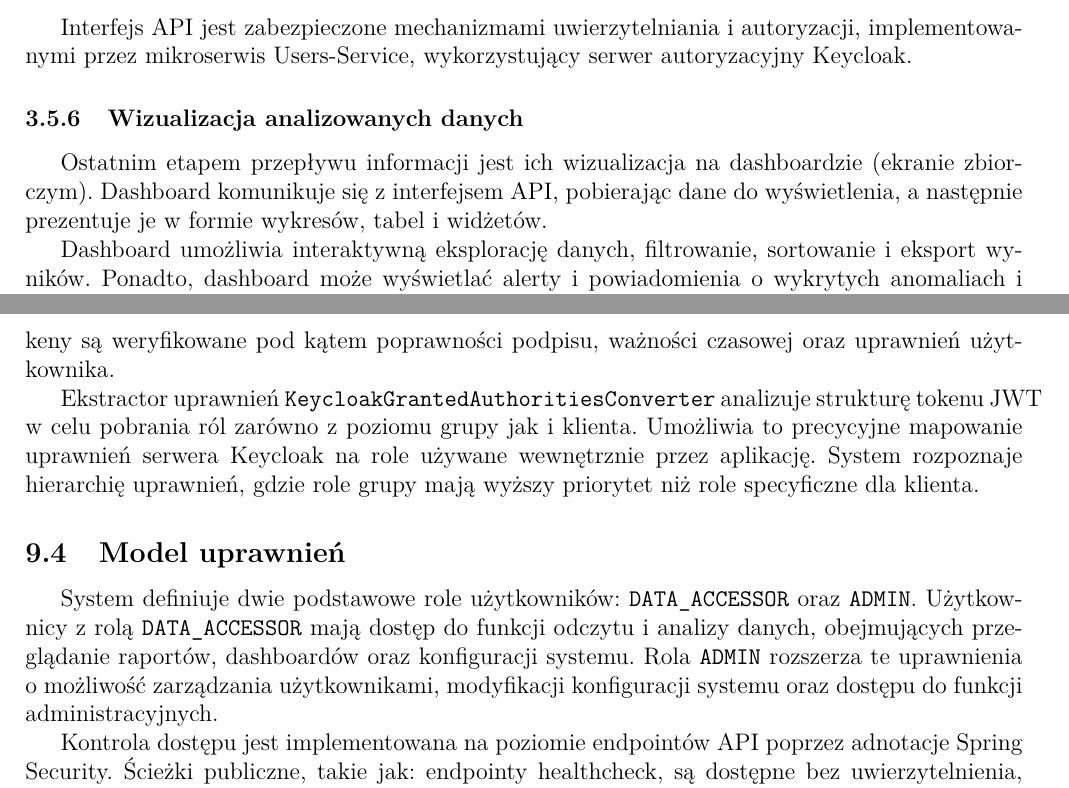
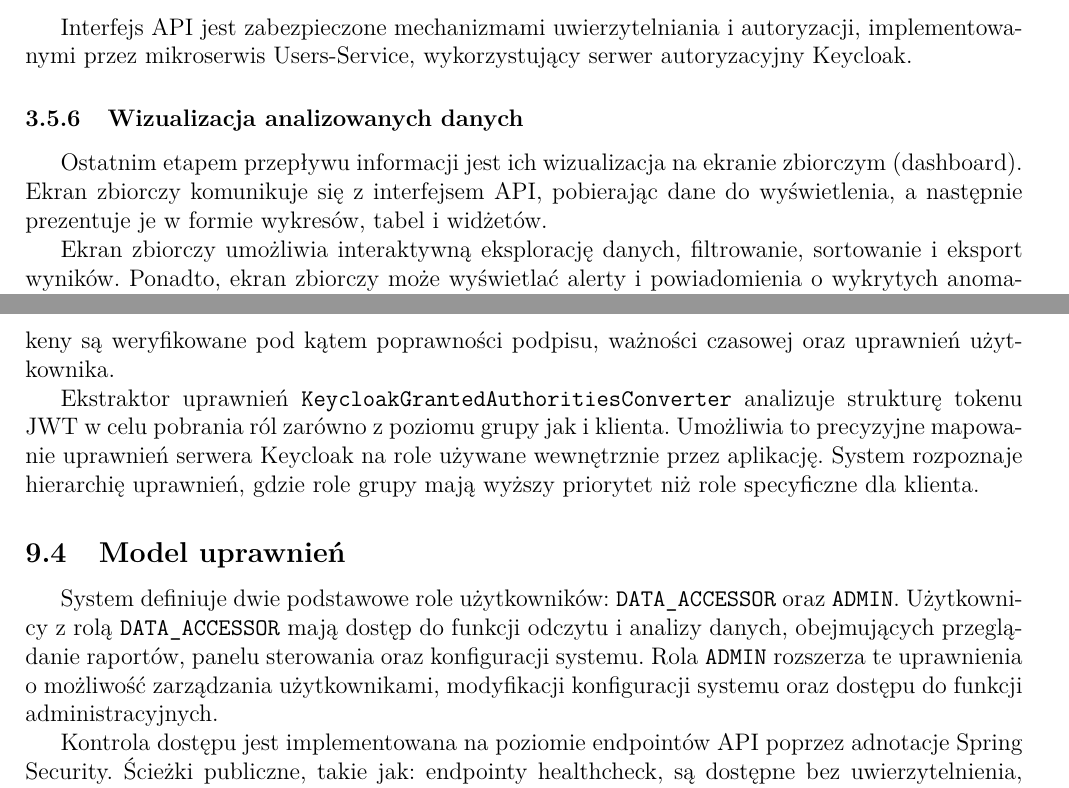
Before and after one commit to MrPickle311/master-thesis, a LaTeX document (main.tex, which reads rozdzial12_autoryzacja.tex, rozdzial3_projekt_systemu.tex): two parts of pages 28 and 55 of 70, joined at a grey line, cut so that both start at the same text. Compiled offline with pdfLaTeX.

Commit message:
refactor: Improve clarity and consistency in the system design and authorization chapters by standardizing terminology, enhancing sentence structure, and correcting grammatical errors, particularly in the descriptions of the dashboard and user roles

```diff
--- a/rozdzial12_autoryzacja.tex
+++ b/rozdzial12_autoryzacja.tex
@@ -23,11 +23,11 @@ Interface \texttt{KeycloakInterface} zapewnia zunifikowany interfejs API do zarz
 
 Aplikacja FrontService implementuje wielowarstwowy system autoryzacji wykorzystujący bibliotekę Spring Security WebFlux  w trybie Keycloak. System wykorzystuje mechanizm protokołu OAuth2 Resource Server do walidacji tokenów JWT wydanych przez serwer uwierzytelnienia. Tokeny są weryfikowane pod kątem poprawności podpisu, ważności czasowej oraz uprawnień użytkownika.
 
-Ekstractor uprawnień \texttt{KeycloakGrantedAuthoritiesConverter} analizuje strukturę tokenu JWT w celu pobrania ról zarówno z poziomu grupy jak i klienta. Umożliwia to precycyjne mapowanie uprawnień serwera Keycloak na role używane wewnętrznie przez aplikację. System rozpoznaje hierarchię uprawnień, gdzie role grupy mają wyższy priorytet niż role specyficzne dla klienta.
+Ekstraktor uprawnień \texttt{KeycloakGrantedAuthoritiesConverter} analizuje strukturę tokenu JWT w celu pobrania ról zarówno z poziomu grupy jak i klienta. Umożliwia to precyzyjne mapowanie uprawnień serwera Keycloak na role używane wewnętrznie przez aplikację. System rozpoznaje hierarchię uprawnień, gdzie role grupy mają wyższy priorytet niż role specyficzne dla klienta.
 
 \subsection{Model uprawnień}
 
-System definiuje dwie podstawowe role użytkowników: \texttt{DATA\_ACCESSOR} oraz \texttt{ADMIN}. Użytkownicy z rolą \texttt{DATA\_ACCESSOR} mają dostęp do funkcji odczytu i analizy danych, obejmujących przeglądanie raportów, dashboardów oraz konfiguracji systemu. Rola \texttt{ADMIN} rozszerza te uprawnienia o możliwość zarządzania użytkownikami, modyfikacji konfiguracji systemu oraz dostępu do funkcji administracyjnych.
+System definiuje dwie podstawowe role użytkowników: \texttt{DATA\_ACCESSOR} oraz \texttt{ADMIN}. Użytkownicy z rolą \texttt{DATA\_ACCESSOR} mają dostęp do funkcji odczytu i analizy danych, obejmujących przeglądanie raportów, panelu sterowania oraz konfiguracji systemu. Rola \texttt{ADMIN} rozszerza te uprawnienia o możliwość zarządzania użytkownikami, modyfikacji konfiguracji systemu oraz dostępu do funkcji administracyjnych.
 
 Kontrola dostępu jest implementowana na poziomie endpointów API poprzez adnotacje Spring Security. Ścieżki publiczne, takie jak: endpointy healthcheck, są dostępne bez uwierzytelnienia, podczas gdy zasoby biznesowe wymagają odpowiednich ról. System automatycznie zwraca kod odpowiedzi HTTP 401 dla żądań bez ważnego tokenu oraz 403 dla żądań z niewystarczającymi uprawnieniami.
 
--- a/rozdzial3_projekt_systemu.tex
+++ b/rozdzial3_projekt_systemu.tex
@@ -374,8 +374,8 @@ Interfejs API jest zabezpieczone mechanizmami uwierzytelniania i autoryzacji, im
 \subsubsection{Wizualizacja analizowanych danych}
 \label{subsubsec:wizualizacja_danych}
 
-Ostatnim etapem przepływu informacji jest ich wizualizacja na dashboardzie (ekranie zbiorczym). Dashboard komunikuje się z interfejsem API, pobierając dane do wyświetlenia, a następnie prezentuje je w formie wykresów, tabel i widżetów.
+Ostatnim etapem przepływu informacji jest ich wizualizacja na ekranie zbiorczym (dashboard). Ekran zbiorczy komunikuje się z interfejsem API, pobierając dane do wyświetlenia, a następnie prezentuje je w formie wykresów, tabel i widżetów.
 
-Dashboard umożliwia interaktywną eksplorację danych, filtrowanie, sortowanie i eksport wyników. Ponadto, dashboard może wyświetlać alerty i powiadomienia o wykrytych anomaliach i potencjalnych awariach.
+Ekran zbiorczy umożliwia interaktywną eksplorację danych, filtrowanie, sortowanie i eksport wyników. Ponadto, ekran zbiorczy może wyświetlać alerty i powiadomienia o wykrytych anomaliach i potencjalnych awariach.
 
 Przepływ informacji w projektowanym systemie zapewnia efektywne pozyskiwanie, przetwarzanie i analizę danych w czasie rzeczywistym, co jest kluczowe w kontekście monitorowania i optymalizacji procesu syntezy amoniaku.
```
